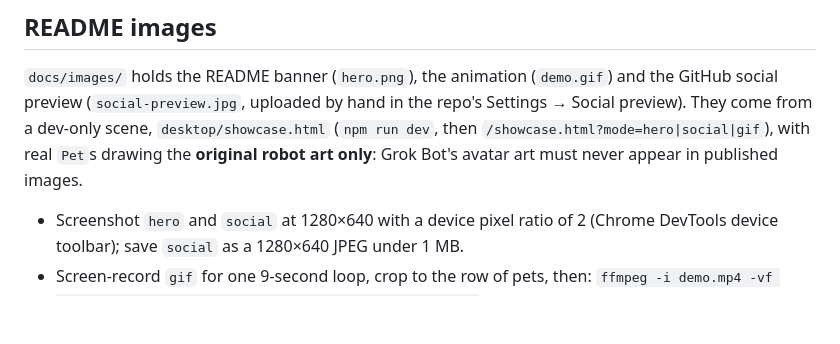
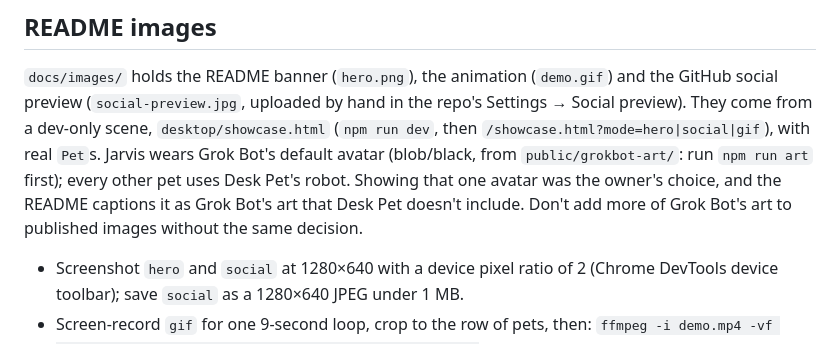
Before and after one commit to junlee30/grokbot-deskpet, a Markdown page: docs/DEVELOPMENT.md, the part around the change. Drawn GitHub-style; blank space fills up the shorter version.

```diff
--- a/docs/DEVELOPMENT.md
+++ b/docs/DEVELOPMENT.md
@@ -104,8 +104,11 @@ sample bubbles) or `preview.html?controls` (the control window's views, with a f
 `docs/images/` holds the README banner (`hero.png`), the animation (`demo.gif`) and the
 GitHub social preview (`social-preview.jpg`, uploaded by hand in the repo's Settings →
 Social preview). They come from a dev-only scene, `desktop/showcase.html`
-(`npm run dev`, then `/showcase.html?mode=hero|social|gif`), with real `Pet`s drawing the
-**original robot art only**: Grok Bot's avatar art must never appear in published images.
+(`npm run dev`, then `/showcase.html?mode=hero|social|gif`), with real `Pet`s. Jarvis
+wears Grok Bot's default avatar (blob/black, from `public/grokbot-art/`: run `npm run art`
+first); every other pet uses Desk Pet's robot. Showing that one avatar was the owner's
+choice, and the README captions it as Grok Bot's art that Desk Pet doesn't include. Don't
+add more of Grok Bot's art to published images without the same decision.
 
 - Screenshot `hero` and `social` at 1280×640 with a device pixel ratio of 2 (Chrome DevTools
   device toolbar); save `social` as a 1280×640 JPEG under 1 MB.
```
Also changed, not shown: README.ko.md (+5 -3 lines), README.md (+5 -3 lines), docs/images/demo.gif, docs/images/social-preview.jpg, 3 other files.
